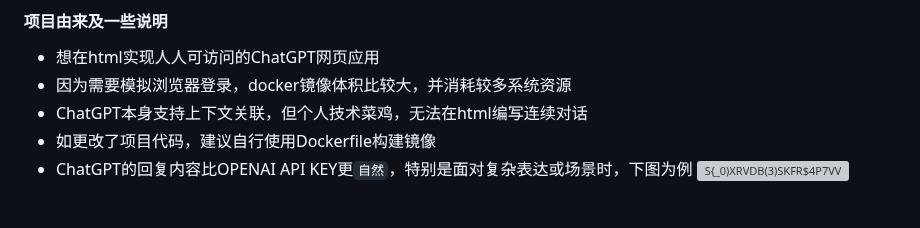
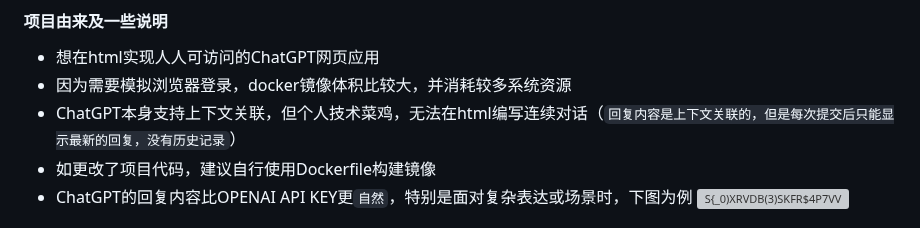
Before and after one commit to slippersheepig/chatgpt-html, a Markdown page: README.md, the part around the change. Drawn GitHub-style; grey boxes are pictures that could not be loaded.

```diff
--- a/README.md
+++ b/README.md
@@ -8,7 +8,7 @@
 #### 项目由来及一些说明
 - 想在html实现人人可访问的ChatGPT网页应用
 - 因为需要模拟浏览器登录，docker镜像体积比较大，并消耗较多系统资源
-- ChatGPT本身支持上下文关联，但个人技术菜鸡，无法在html编写连续对话
+- ChatGPT本身支持上下文关联，但个人技术菜鸡，无法在html编写连续对话（`回复内容是上下文关联的，但是每次提交后只能显示最新的回复，没有历史记录`）
 - 如更改了项目代码，建议自行使用Dockerfile构建镜像
 - ChatGPT的回复内容比OPENAI API KEY更`自然`，特别是面对复杂表达或场景时，下图为例
 ![S{_0)XRVDB(3)SKFR$4P7VV](https://user-images.githubusercontent.com/58287293/212858122-1e3c72f5-5f40-4ff8-8e12-3cfb64b3b543.png)
```
